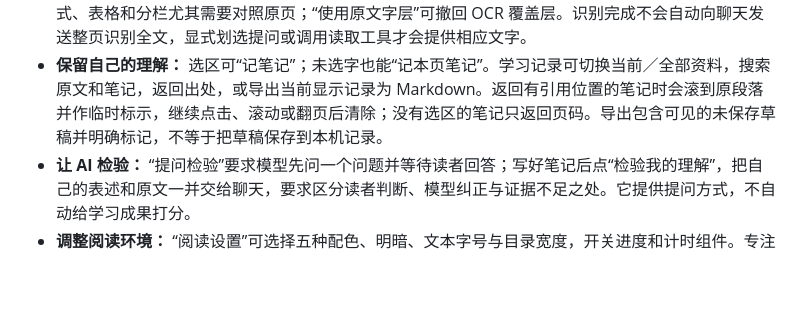
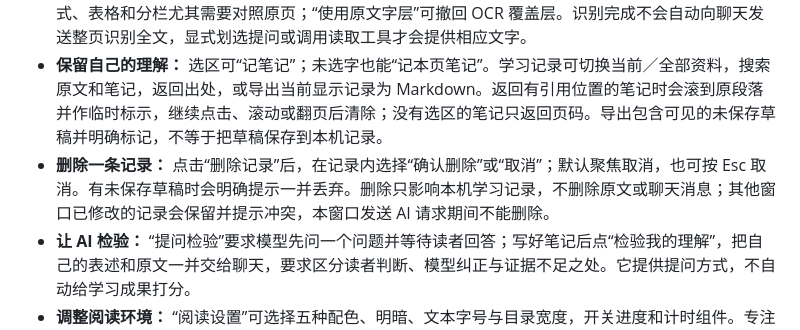
Before and after one commit to yuanj8699/gongdu-pdf-reader, a Markdown page: README.md, the part around the change. Drawn GitHub-style; blank space fills up the shorter version.

```diff
--- a/README.md
+++ b/README.md
@@ -102,6 +102,7 @@ npm run build
 - **扫描页选字：** 点击“识别本页文字”。本机服务通过 Windows WinRT OCR 识别页面图像，不调用模型视觉识别或第三方 OCR 服务。在“识别设置”选择系统已安装的 OCR 语言和文字方向；缺少语言包时，先在 Windows 系统设置中安装所需语言的文字识别组件，再重试。
 - **核对后提问：** OCR 完成后可以直接划选，也可以展开“核对识别文字”查看识别结果。选区按纯文本连同页码、版本和 OCR 来源标记发送，聊天模型无需再对截图识字。结果始终标注“未经人工核对”，公式、表格和分栏尤其需要对照原页；“使用原文字层”可撤回 OCR 覆盖层。识别完成不会自动向聊天发送整页识别全文，显式划选提问或调用读取工具才会提供相应文字。
 - **保留自己的理解：** 选区可“记笔记”；未选字也能“记本页笔记”。学习记录可切换当前／全部资料，搜索原文和笔记，返回出处，或导出当前显示记录为 Markdown。返回有引用位置的笔记时会滚到原段落并作临时标示，继续点击、滚动或翻页后清除；没有选区的笔记只返回页码。导出包含可见的未保存草稿并明确标记，不等于把草稿保存到本机记录。
+- **删除一条记录：** 点击“删除记录”后，在记录内选择“确认删除”或“取消”；默认聚焦取消，也可按 Esc 取消。有未保存草稿时会明确提示一并丢弃。删除只影响本机学习记录，不删除原文或聊天消息；其他窗口已修改的记录会保留并提示冲突，本窗口发送 AI 请求期间不能删除。
 - **让 AI 检验：** “提问检验”要求模型先问一个问题并等待读者回答；写好笔记后点“检验我的理解”，把自己的表述和原文一并交给聊天，要求区分读者判断、模型纠正与证据不足之处。它提供提问方式，不自动给学习成果打分。
 - **调整阅读环境：** “阅读设置”可选择五种配色、明暗、文本字号与目录宽度，开关进度和计时组件。专注计时需手动开始，隐藏组件、离开阅读或页面不可见时暂停；关闭或重新加载阅读器后计时不保留。
 
```
Also changed, not shown: docs/IMPLEMENTATION.md (+4 -0 lines).
